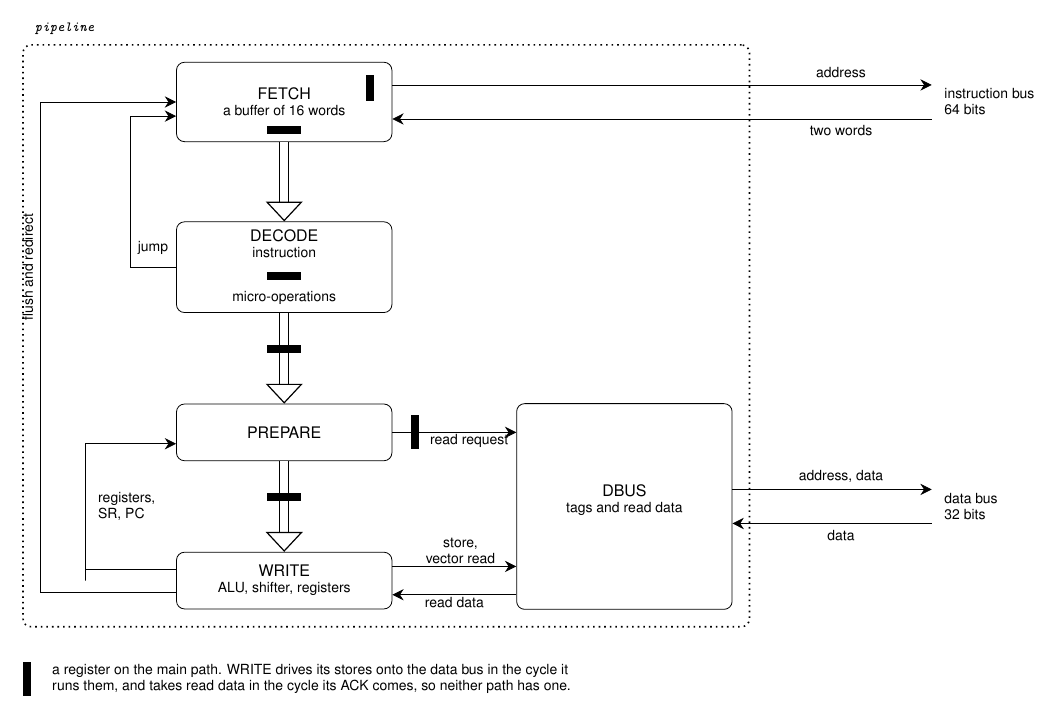
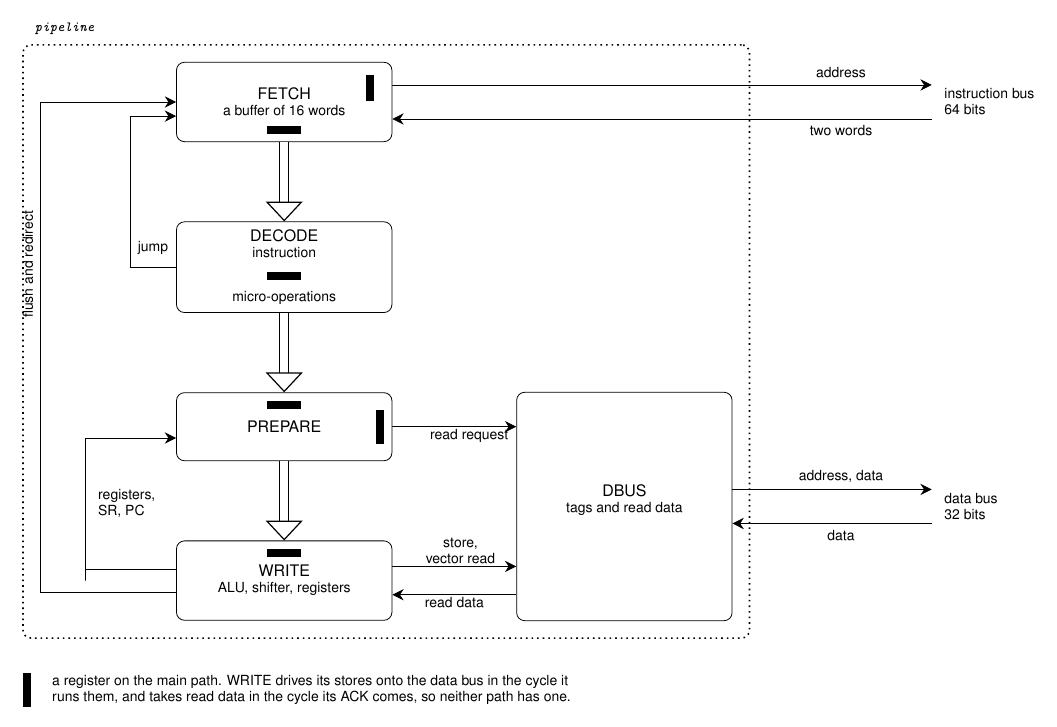
Before and after one commit to MJoergen/nice_cpu, a LaTeX figure (doc/pipeline.tex): the whole page. Compiled offline with pdfLaTeX.

Commit message:
nicehdl: draw each register of the block diagram in its own entity
prep_r and w_r.uop were drawn on the arrows into PREPARE and WRITE,
which made them look like the outputs of DECODE and PREPARE. Each bar
now sits inside the block of the entity that holds it, and the read
request inside PREPARE.

Co-Authored-By: Claude Opus 5.5 <noreply@anthropic.com>

```diff
--- a/doc/pipeline.tex
+++ b/doc/pipeline.tex
@@ -82,8 +84,10 @@
          minimum height = 16mm]           (decode)  {DECODE\\[-0.5mm]
                                                      {\scriptsize instruction}\\[4.5mm]
                                                      {\scriptsize micro-operations}};
-   \node[block, below = 16mm of decode]   (prepare) {PREPARE};
-   \node[block, below = 16mm of prepare]  (write)   {WRITE\\[-0.5mm]
+   \node[block, below = 14mm of decode,
+         minimum height = 12mm]           (prepare) {PREPARE};
+   \node[block, below = 14mm of prepare,
+         minimum height = 14mm]           (write)   {WRITE\\[-0.5mm]
                                                      {\scriptsize ALU, shifter, registers}};
 
    \draw[flow] (fetch)   -- (decode);
```
Also changed, not shown: doc/pipeline.png, doc/pipeline.tex (34 more changed lines).
